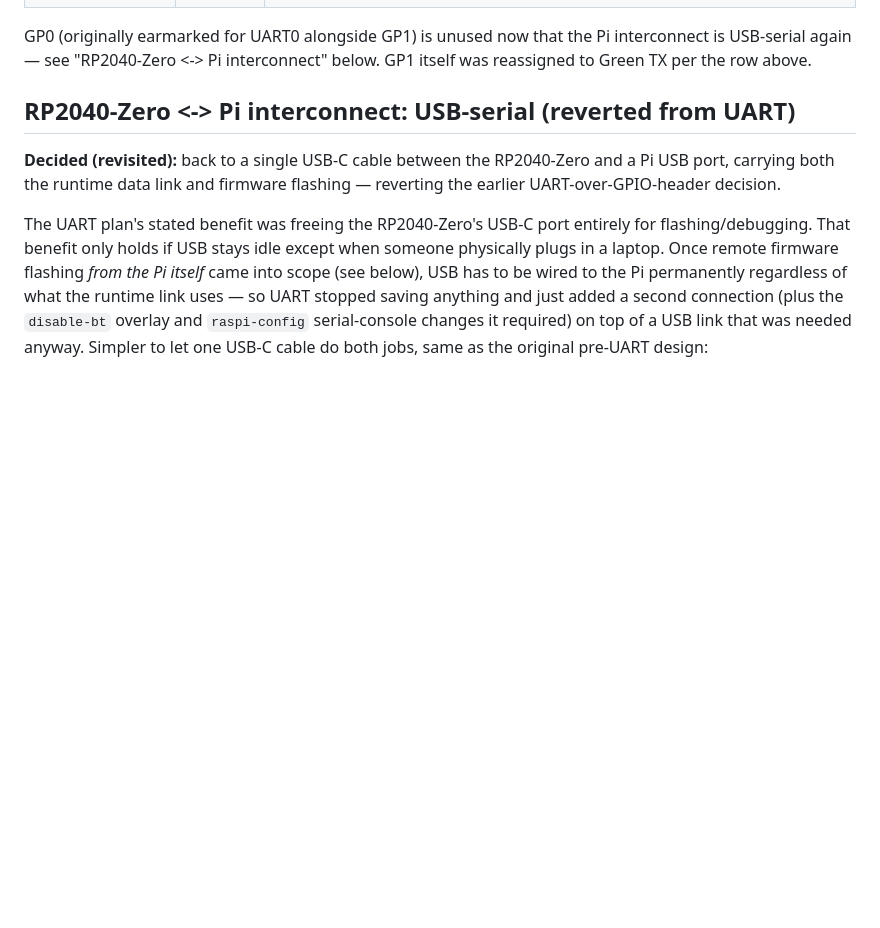
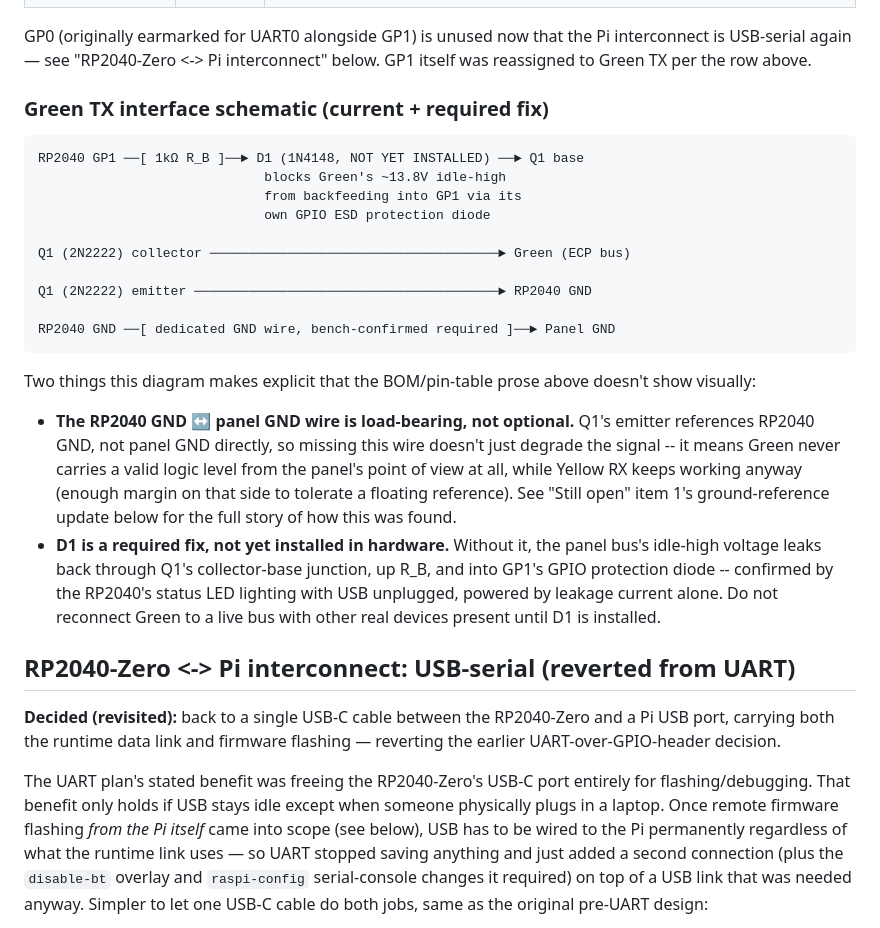
Before and after one commit to ryanpie86/VISTA-Panel-Tool, a Markdown page: HARDWARE_ARCHITECTURE.md, the part around the change. GitHub-like rendering; blank space fills up the shorter version.

Commit message:
Add Green TX interface schematic showing the RP2040 GND tie and D1 fix (#69)
Adds a text schematic of the Green TX signal path (GP1 -> R_B -> D1 ->
Q1 base, Q1 collector -> Green, Q1 emitter -> RP2040 GND) to make the
two recent findings visible at a glance instead of only in prose: the
RP2040-to-panel GND wire is load-bearing (Q1's emitter references
RP2040 GND, not panel GND directly), and D1 is a required hardware fix
not yet installed, blocking Green's idle-high voltage from backfeeding
into GP1 through its own GPIO protection diode.


Claude-Session: https://claude.ai/code/session_01LoZdpHVGNxDdSZK8Eq1p6C

Co-authored-by: Claude <noreply@anthropic.com>

````diff
--- a/HARDWARE_ARCHITECTURE.md
+++ b/HARDWARE_ARCHITECTURE.md
@@ -124,6 +124,37 @@ ADC-capable pins (GP26-29) are broken out on this board, resolving the
 GP0 (originally earmarked for UART0 alongside GP1) is unused now that the
 Pi interconnect is USB-serial again — see "RP2040-Zero <-> Pi interconnect"
 below. GP1 itself was reassigned to Green TX per the row above.
+
+### Green TX interface schematic (current + required fix)
+
+```
+RP2040 GP1 ──[ 1kΩ R_B ]──► D1 (1N4148, NOT YET INSTALLED) ──► Q1 base
+                             blocks Green's ~13.8V idle-high
+                             from backfeeding into GP1 via its
+                             own GPIO ESD protection diode
+
+Q1 (2N2222) collector ─────────────────────────────────────► Green (ECP bus)
+
+Q1 (2N2222) emitter ───────────────────────────────────────► RP2040 GND
+
+RP2040 GND ──[ dedicated GND wire, bench-confirmed required ]──► Panel GND
+```
+
+Two things this diagram makes explicit that the BOM/pin-table prose above
+doesn't show visually:
+- **The RP2040 GND ↔ panel GND wire is load-bearing, not optional.** Q1's
+  emitter references RP2040 GND, not panel GND directly, so missing this
+  wire doesn't just degrade the signal -- it means Green never carries a
+  valid logic level from the panel's point of view at all, while Yellow
+  RX keeps working anyway (enough margin on that side to tolerate a
+  floating reference). See "Still open" item 1's ground-reference update
+  below for the full story of how this was found.
+- **D1 is a required fix, not yet installed in hardware.** Without it,
+  the panel bus's idle-high voltage leaks back through Q1's
+  collector-base junction, up R_B, and into GP1's GPIO protection diode
+  -- confirmed by the RP2040's status LED lighting with USB unplugged,
+  powered by leakage current alone. Do not reconnect Green to a live bus
+  with other real devices present until D1 is installed.
 
 ## RP2040-Zero <-> Pi interconnect: USB-serial (reverted from UART)
 
````
